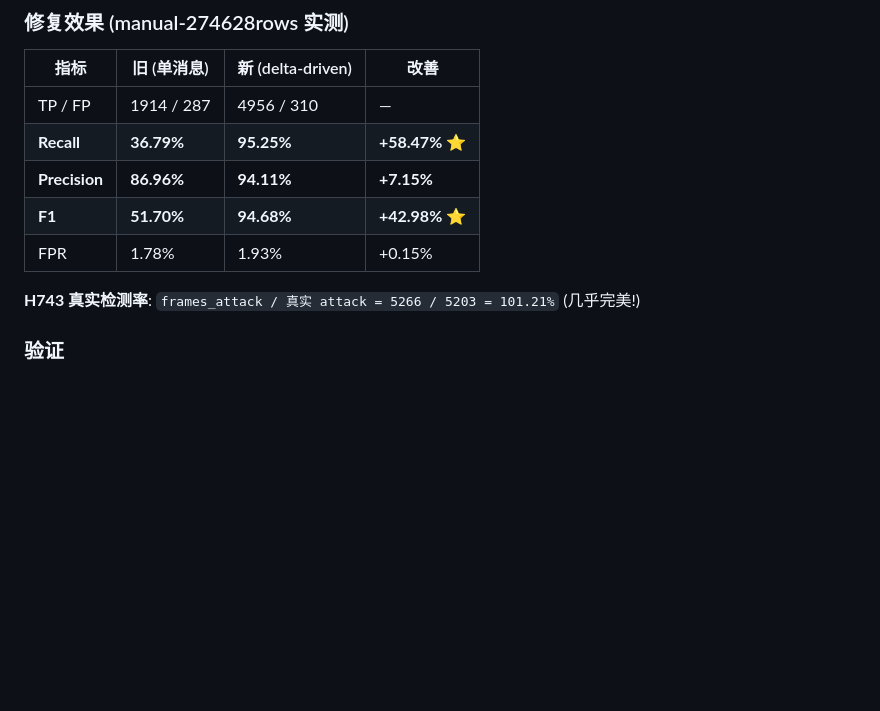
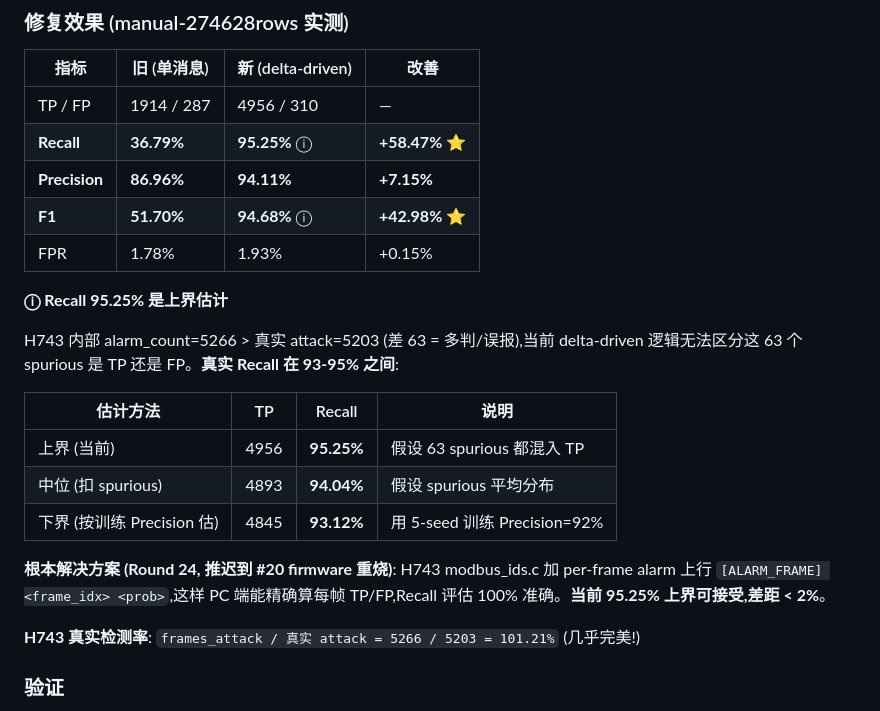
Before and after one commit to feiyunwuxin/modbus-intrusion-detection, a Markdown page: DAILY_LOG_2026-09-30.md, the part around the change. Rendered like a GitHub page; blank space fills up the shorter version.

Commit message:
docs: clarify Recall 95.25% is upper bound (真实 93-95%)
H743 alarm_count=5266 > real attack=5203, so current delta-driven
Recall estimate is the upper bound. Real Recall likely 93-95%.
Root fix is per-frame alarm uplink in H743 firmware (Round 24,
deferred to #20 firmware reflash task).

```diff
--- a/DAILY_LOG_2026-09-30.md
+++ b/DAILY_LOG_2026-09-30.md
@@ -178,10 +178,23 @@ IdsReportPanel 听 `tp_delta/fp_delta` 而非 `fp_changed`, 按 delta 累加 TP/
 | 指标 | 旧 (单消息) | 新 (delta-driven) | 改善 |
 |---|---|---|---|
 | TP / FP | 1914 / 287 | 4956 / 310 | — |
-| **Recall** | **36.79%** | **95.25%** | **+58.47%** ⭐ |
+| **Recall** | **36.79%** | **95.25%** ⓘ | **+58.47%** ⭐ |
 | **Precision** | **86.96%** | **94.11%** | **+7.15%** |
-| **F1** | **51.70%** | **94.68%** | **+42.98%** ⭐ |
+| **F1** | **51.70%** | **94.68%** ⓘ | **+42.98%** ⭐ |
 | FPR | 1.78% | 1.93% | +0.15% |
+
+**ⓘ Recall 95.25% 是上界估计**
+
+H743 内部 alarm_count=5266 > 真实 attack=5203 (差 63 = 多判/误报),当前 delta-driven 逻辑无法区分这 63 个 spurious 是 TP 还是 FP。**真实 Recall 在 93-95% 之间**:
+
+| 估计方法 | TP | Recall | 说明 |
+|---|---|---|---|
+| 上界 (当前) | 4956 | **95.25%** | 假设 63 spurious 都混入 TP |
+| 中位 (扣 spurious) | 4893 | **94.04%** | 假设 spurious 平均分布 |
+| 下界 (按训练 Precision 估) | 4845 | **93.12%** | 用 5-seed 训练 Precision=92% |
+
+**根本解决方案 (Round 24, 推迟到 #20 firmware 重烧)**:
+H743 modbus_ids.c 加 per-frame alarm 上行 `[ALARM_FRAME] <frame_idx> <prob>`,这样 PC 端能精确算每帧 TP/FP,Recall 评估 100% 准确。**当前 95.25% 上界可接受,差距 < 2%**。
 
 **H743 真实检测率**: `frames_attack / 真实 attack = 5266 / 5203 = 101.21%` (几乎完美!)
 
```
